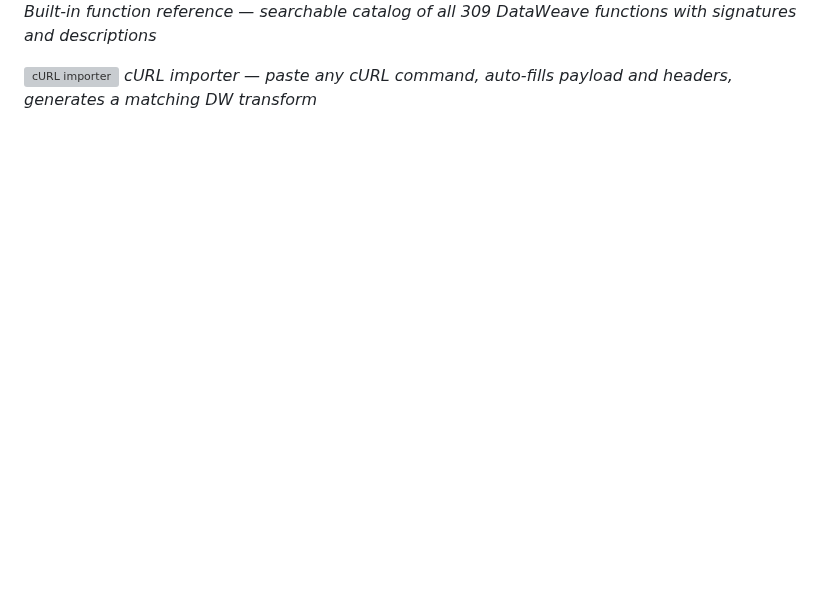
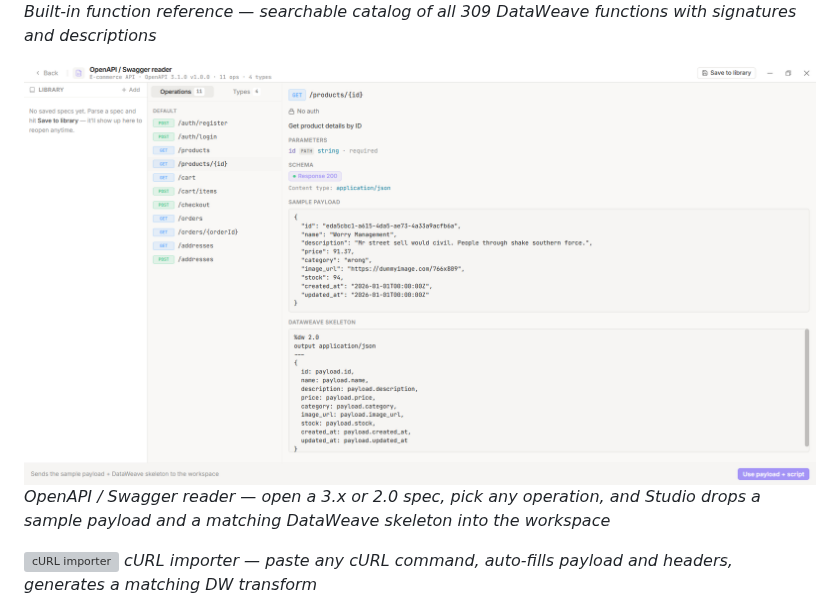
Before and after one commit to Ashutosh-Vijay/DataWeave-Studio, a Markdown page: README.md, the part around the change. GitHub-like rendering; pictures changed too: docs/screenshots/openapi_swagger_paper_mode.png (added); blank space fills up the shorter version; grey boxes are pictures that could not be loaded.

Commit message:
Add the OpenAPI reader screenshot

```diff
--- a/README.md
+++ b/README.md
@@ -31,6 +31,9 @@ Built with Tauri v2 (Rust) + React + TypeScript + Monaco Editor. Ships with a bu
 
 ![Function Reference Browser](docs/screenshots/dataweave_function_reference_dark_mode.png)
 *Built-in function reference — searchable catalog of all 309 DataWeave functions with signatures and descriptions*
+
+![OpenAPI / Swagger reader](docs/screenshots/openapi_swagger_paper_mode.png)
+*OpenAPI / Swagger reader — open a 3.x or 2.0 spec, pick any operation, and Studio drops a sample payload and a matching DataWeave skeleton into the workspace*
 
 ![cURL importer](docs/screenshots/import_curl_dark_mode.png)
 *cURL importer — paste any cURL command, auto-fills payload and headers, generates a matching DW transform*
```
